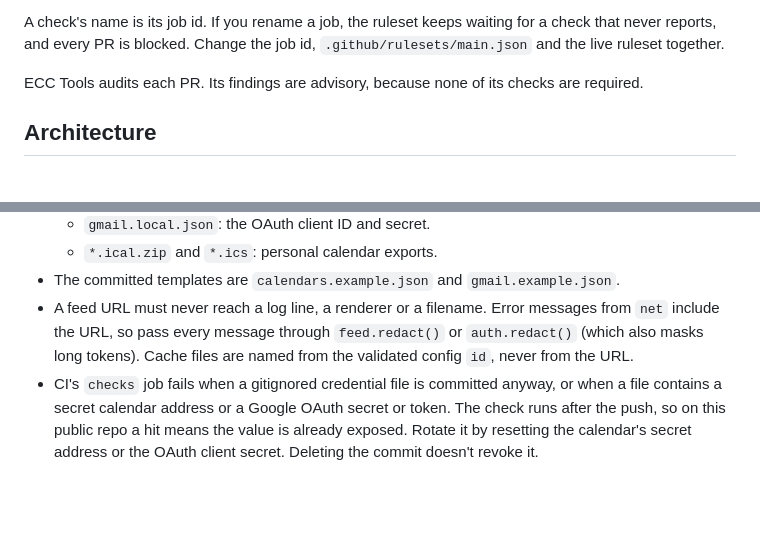
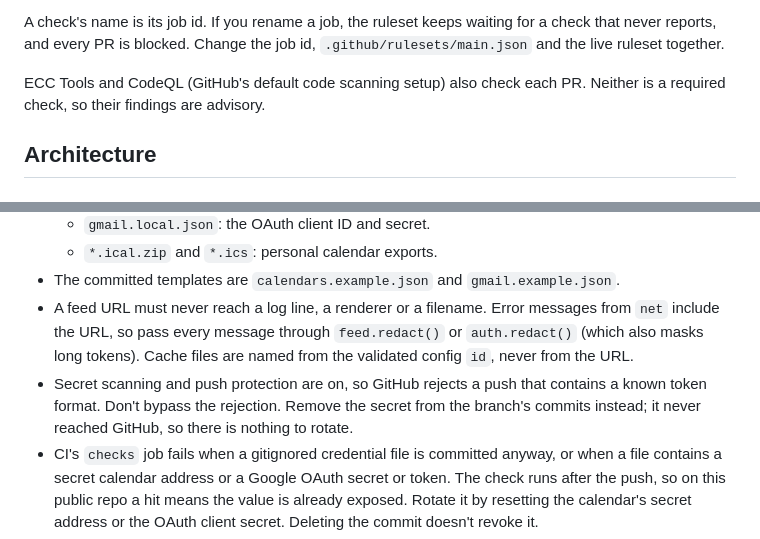
Before and after one commit to PratyushBhattacharya1/Custom-Desktop-Widgets, a Markdown page: AGENTS.md, 2 parts joined by grey strips. Drawn GitHub-style; blank space fills up the shorter version.

Commit message:
Tell agents what push protection and CodeQL do on a PR
Secret scanning, push protection and CodeQL default setup are now on
for the repo. An agent whose push is rejected by push protection is
offered a bypass link. It should rewrite the branch instead, because a
rejected secret never reached GitHub and needs no rotation. CodeQL
results appear next to the required checks on every PR, so AGENTS.md
says plainly that, like ECC Tools, they are advisory.

Verified with node scripts/check.js (all checks pass).

```diff
--- a/AGENTS.md
+++ b/AGENTS.md
@@ -38,7 +38,7 @@ The required checks both run on GitHub Actions:
 
 A check's name is its job id. If you rename a job, the ruleset keeps waiting for a check that never reports, and every PR is blocked. Change the job id, `.github/rulesets/main.json` and the live ruleset together.
 
-ECC Tools audits each PR. Its findings are advisory, because none of its checks are required.
+ECC Tools and CodeQL (GitHub's default code scanning setup) also check each PR. Neither is a required check, so their findings are advisory.
 
 ## Architecture
 
@@ -128,6 +128,7 @@ Rules:
   - `*.ical.zip` and `*.ics`: personal calendar exports.
 - The committed templates are `calendars.example.json` and `gmail.example.json`.
 - A feed URL must never reach a log line, a renderer or a filename. Error messages from `net` include the URL, so pass every message through `feed.redact()` or `auth.redact()` (which also masks long tokens). Cache files are named from the validated config `id`, never from the URL.
+- Secret scanning and push protection are on, so GitHub rejects a push that contains a known token format. Don't bypass the rejection. Remove the secret from the branch's commits instead; it never reached GitHub, so there is nothing to rotate.
 - CI's `checks` job fails when a gitignored credential file is committed anyway, or when a file contains a secret calendar address or a Google OAuth secret or token. The check runs after the push, so on this public repo a hit means the value is already exposed. Rotate it by resetting the calendar's secret address or the OAuth client secret. Deleting the commit doesn't revoke it.
 - GitHub Pages publishes `docs/` from `main`, so merging a PR that touches `docs/` makes the change live. The site includes the privacy policy (`docs/privacy.md`) used for Google OAuth publishing. Update it when scopes or stored data change.
 
```
